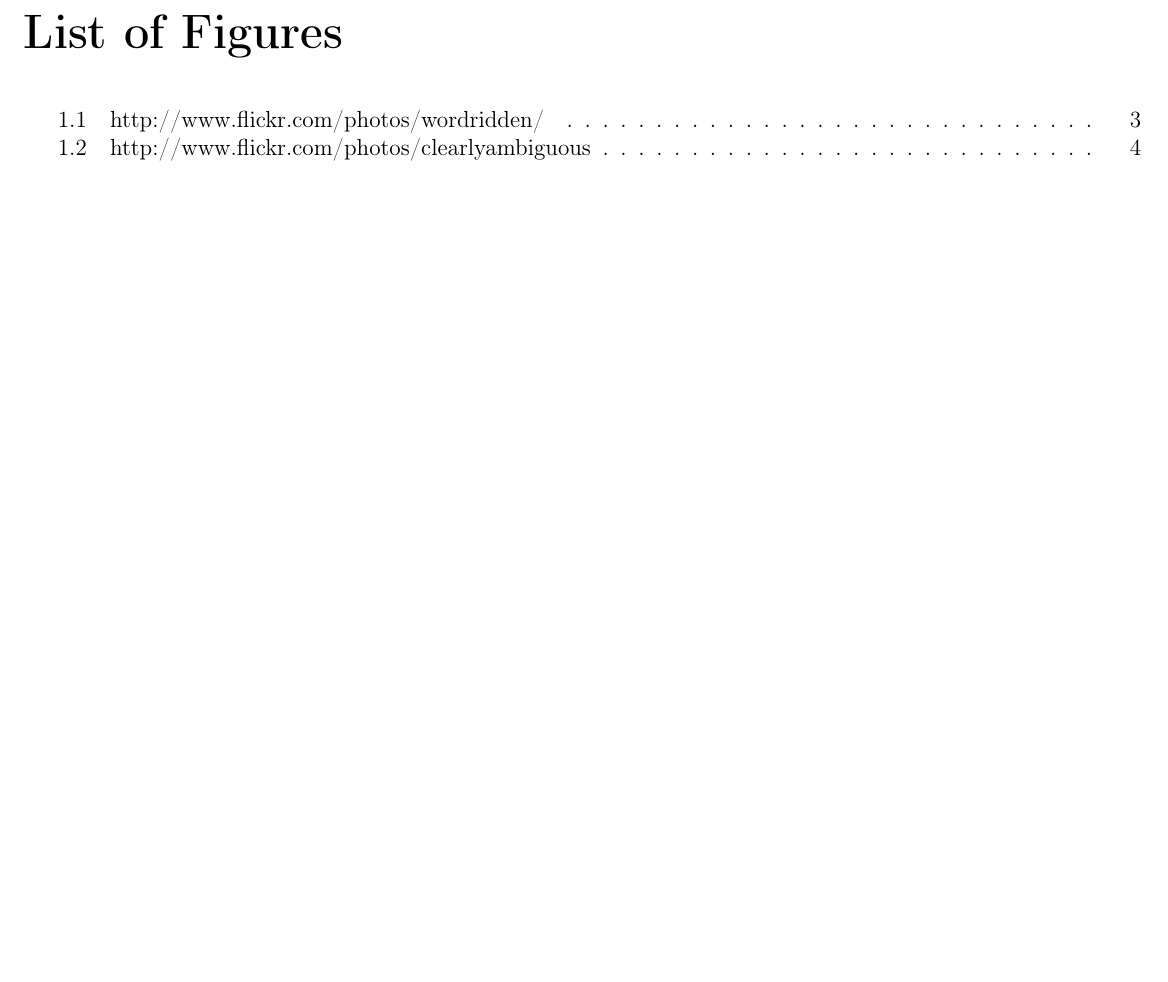
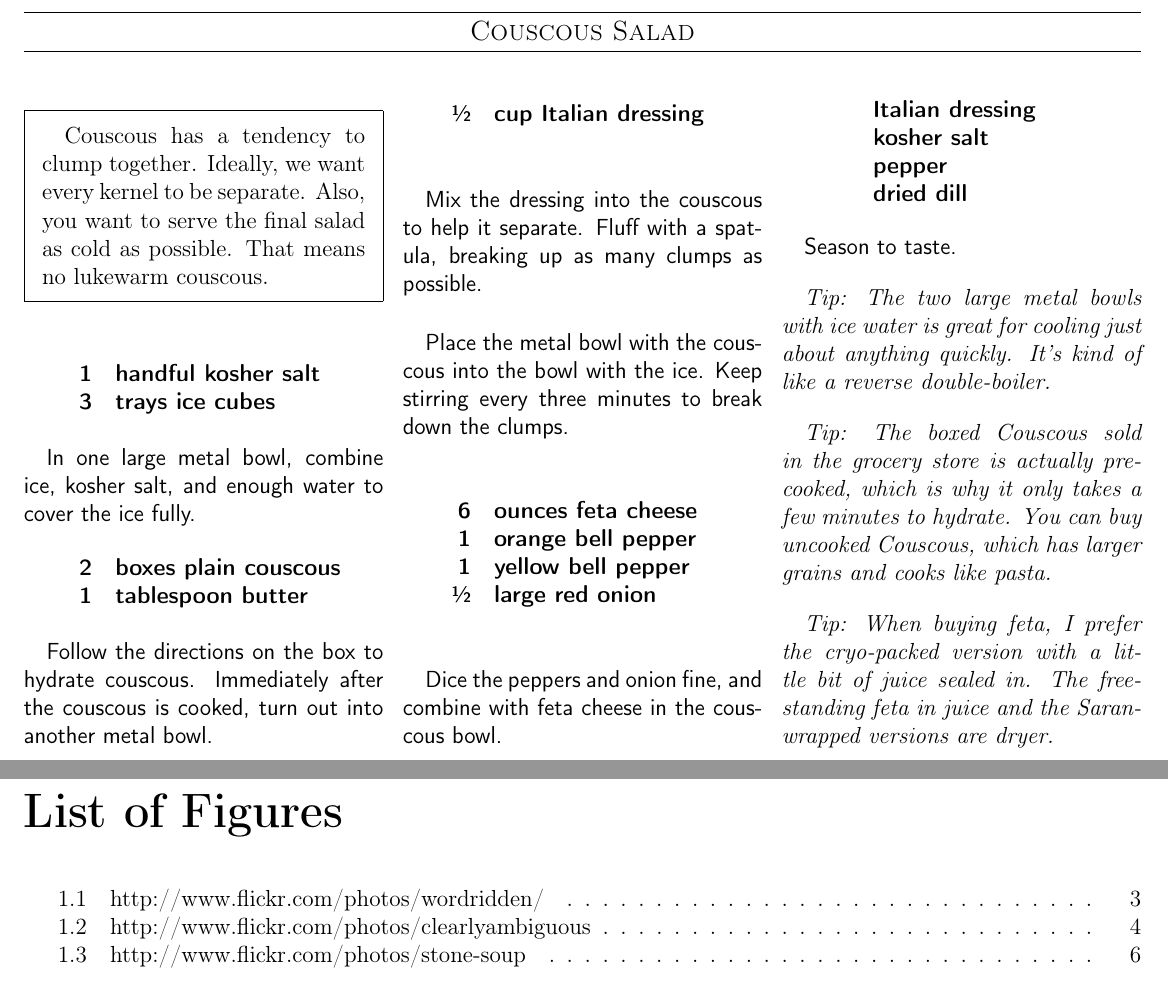
Before and after one commit to chase-seibert/cookbook, a LaTeX thesis (Cookbook.tex, which reads couscous.tex): part of page 8 of 8 before the commit and two parts of pages 9 and 10 of 10 after it, the two joined at a grey line, cut at the place of the change, the shorter picture padded with empty space. Compiled offline with pdfLaTeX.

Commit message:
Added Couscous recipe

```diff
--- /dev/null
+++ b/couscous.tex
@@ -0,0 +1,63 @@
+
+\fullpageimage{couscous.jpg}{http://www.flickr.com/photos/stone-soup}
+
+\section{Couscous Salad}
+\begin{recipe}
+
+\pre{
+    Couscous has a tendency to clump together. Ideally, we want every kernel to be separate. Also, you want to serve the final salad as cold as possible. That means no lukewarm couscous.
+}
+
+\ingredients{
+    1 & handful kosher salt \\
+    3 & trays ice cubes \\
+}
+
+In one large metal bowl, combine ice, kosher salt, and enough water to cover the ice fully.
+
+\ingredients{
+    2 & boxes plain couscous \\
+    1 & tablespoon butter \\
+}
+
+Follow the directions on the box to hydrate couscous. Immediately after the couscous is cooked, turn out into another metal bowl.
+
+\ingredients{
+    \sfrac{1}{2} & cup Italian dressing \\
+}
+
+Mix the dressing into the couscous to help it separate. Fluff with a spatula, breaking up as many clumps as possible.
+
+Place the metal bowl with the couscous into the bowl with the ice. Keep stirring every three minutes to break down the clumps.
+
+\ingredients{
+                6 & ounces feta cheese \\
+                1 & orange bell pepper \\
+                1 & yellow bell pepper \\
+     \sfrac{1}{2} & large red onion \\
+}
+
+Dice the peppers and onion fine, and combine with feta cheese in the couscous bowl.
+
+\ingredients{
+    & Italian dressing \\
+    & kosher salt \\
+    & pepper \\
+    & dried dill \\
+}
+
+Season to taste.
+
+\tip{
+    The two large metal bowls with ice water is great for cooling just about anything quickly. It's kind of like a reverse double-boiler.
+}
+
+\tip{
+    The boxed Couscous sold in the grocery store is actually pre-cooked, which is why it only takes a few minutes to hydrate. You can buy uncooked Couscous, which has larger grains and cooks like pasta.
+}
+
+\tip{
+    When buying feta, I prefer the cryo-packed version with a little bit of juice sealed in. The free-standing feta in juice and the Saran-wrapped versions are dryer.
+}
+
+\end{recipe}
```
Also changed, not shown: Cookbook.tex (+1 -2 lines), images/couscous.jpg (added).
